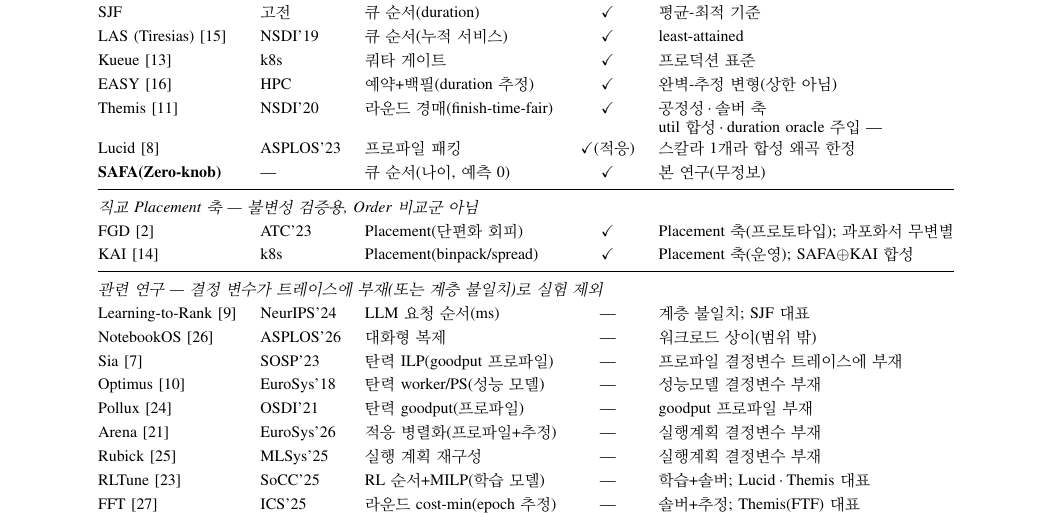
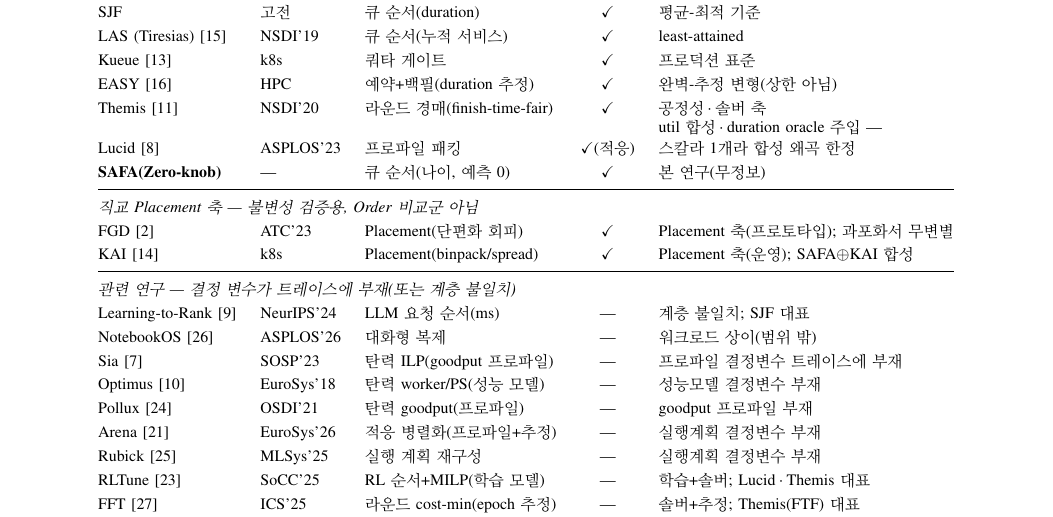
Before and after one commit to mystous/gpu_scheduler, a LaTeX paper (sn-article.tex): part of page 6 of 20, cut so that both start at the same text. Compiled offline with pdfLaTeX.

Commit message:
Updates from Overleaf

```diff
--- a/sn-article.tex
+++ b/sn-article.tex
@@ -175,7 +175,7 @@
 FGD\cite{weng2023beware} & ATC'23 & Placement(단편화 회피) & $\checkmark$ & Placement 축(프로토타입); 과포화서 무변별\\
 KAI\cite{kai2025} & k8s & Placement(binpack/spread) & $\checkmark$ & Placement 축(운영); SAFA$\oplus$KAI 합성\\
 \midrule
-\multicolumn{5}{@{}l}{\textit{관련 연구 --- 결정 변수가 트레이스에 부재(또는 계층 불일치)로 실험 제외}}\\
+\multicolumn{5}{@{}l}{\textit{관련 연구 --- 결정 변수가 트레이스에 부재(또는 계층 불일치)}}\\
 Learning-to-Rank\cite{fu2024efficient} & NeurIPS'24 & LLM 요청 순서(ms) & --- & 계층 불일치; SJF 대표\\
 NotebookOS\cite{notebookos2026} & ASPLOS'26 & 대화형 복제 & --- & 워크로드 상이(범위 밖)\\
 Sia\cite{b4} & SOSP'23 & 탄력 ILP(goodput 프로파일) & --- & 프로파일 결정변수 트레이스에 부재\\
```
